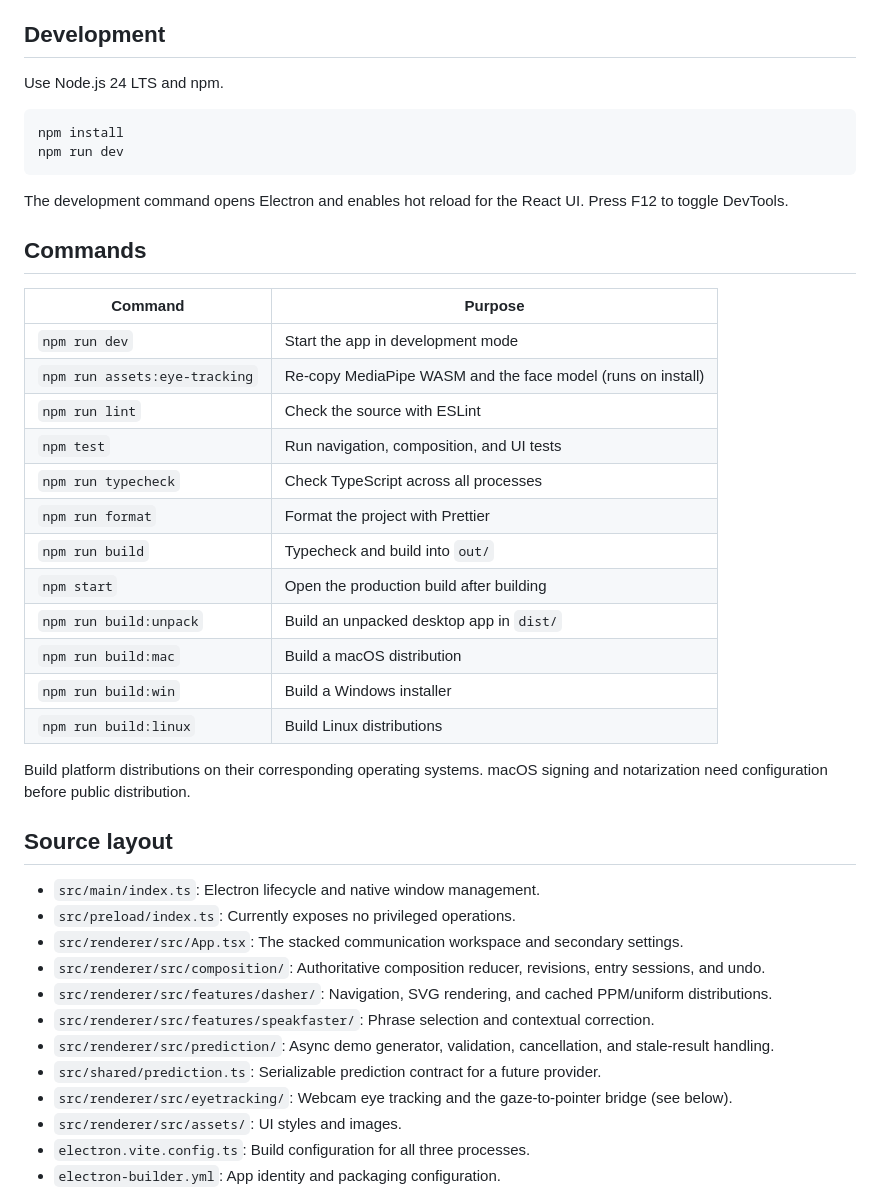
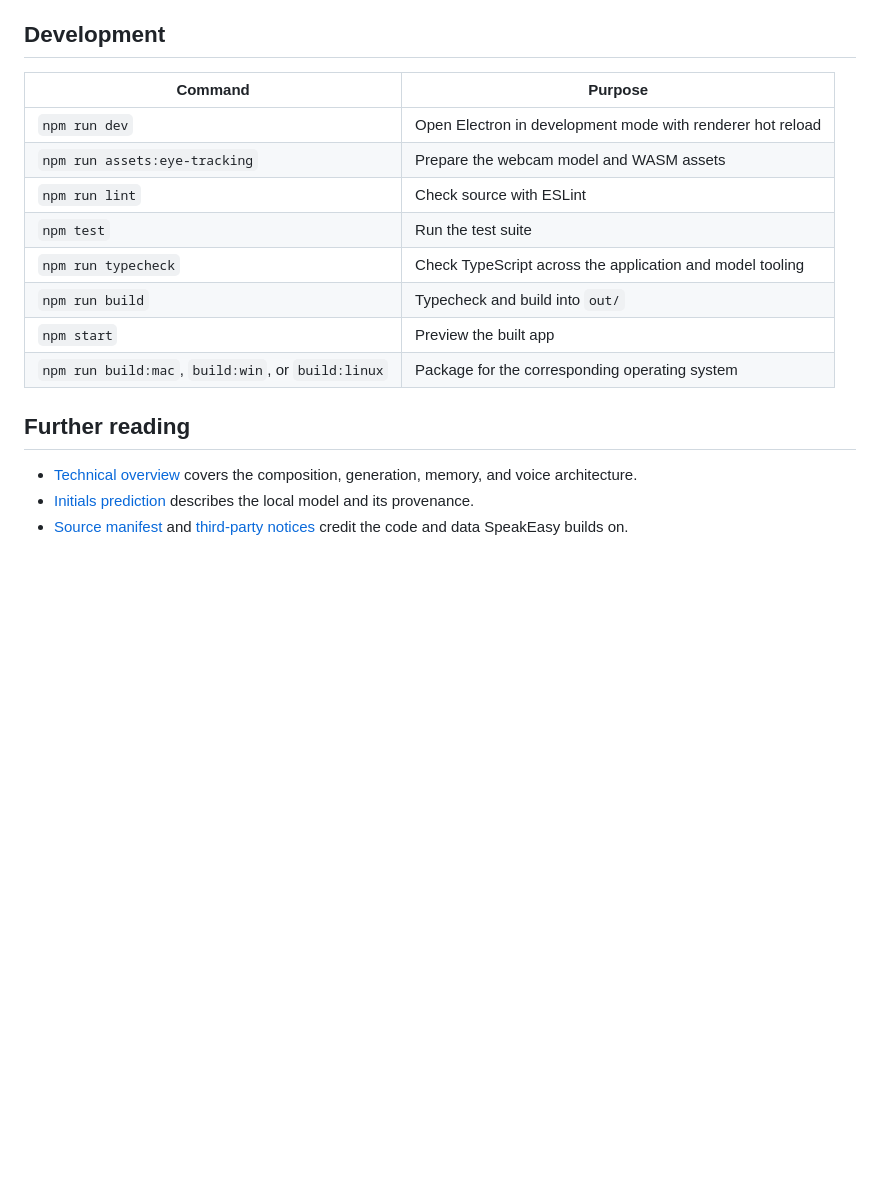
Before and after one commit to Luke-Pitstick/SpeakEasy, a Markdown page: README.md, the part around one of its changes. Drawn GitHub-style; blank space fills up the shorter version.

````diff
--- a/README.md
+++ b/README.md
@@ -16,46 +91,20 @@ The offline initials-prediction experiment is documented in [datasets and techni
 
 ## Development
 
-Use Node.js 24 LTS and npm.
+| Command                                            | Purpose                                                    |
+| -------------------------------------------------- | ---------------------------------------------------------- |
+| `npm run dev`                                      | Open Electron in development mode with renderer hot reload |
+| `npm run assets:eye-tracking`                      | Prepare the webcam model and WASM assets                   |
+| `npm run lint`                                     | Check source with ESLint                                   |
+| `npm test`                                         | Run the test suite                                         |
+| `npm run typecheck`                                | Check TypeScript across the application and model tooling  |
+| `npm run build`                                    | Typecheck and build into `out/`                            |
+| `npm start`                                        | Preview the built app                                      |
+| `npm run build:mac`, `build:win`, or `build:linux` | Package for the corresponding operating system             |
 
-```sh
-npm install
-npm run dev
-```
+## Further reading
 
-The development command opens Electron and enables hot reload for the React UI. Press F12 to toggle DevTools.
+- [Technical overview](docs/technical-overview.md) covers the composition, generation, memory, and voice architecture.
+- [Initials prediction](docs/initials-ppm-integration.md) describes the local model and its provenance.
+- [Source manifest](docs/source-manifest.md) and [third-party notices](THIRD_PARTY_NOTICES.md) credit the code and data SpeakEasy builds on.
 
-## Commands
-
-| Command                       | Purpose                                                     |
-| ----------------------------- | ----------------------------------------------------------- |
-| `npm run dev`                 | Start the app in development mode                           |
-| `npm run assets:eye-tracking` | Re-copy MediaPipe WASM and the face model (runs on install) |
-| `npm run lint`                | Check the source with ESLint                                |
-| `npm test`                    | Run navigation, composition, and UI tests                   |
-| `npm run typecheck`           | Check TypeScript across all processes                       |
-| `npm run format`              | Format the project with Prettier                            |
-| `npm run build`               | Typecheck and build into `out/`                             |
-| `npm start`                   | Open the production build after building                    |
-| `npm run build:unpack`        | Build an unpacked desktop app in `dist/`                    |
-| `npm run build:mac`           | Build a macOS distribution                                  |
-| `npm run build:win`           | Build a Windows installer                                   |
-| `npm run build:linux`         | Build Linux distributions                                   |
-
-Build platform distributions on their corresponding operating systems. macOS signing and notarization need configuration before public distribution.
-
-## Source layout
-
-- `src/main/index.ts`: Electron lifecycle and native window management.
-- `src/preload/index.ts`: Currently exposes no privileged operations.
-- `src/renderer/src/App.tsx`: The stacked communication workspace and secondary settings.
-- `src/renderer/src/composition/`: Authoritative composition reducer, revisions, entry sessions, and undo.
-- `src/renderer/src/features/dasher/`: Navigation, SVG rendering, and cached PPM/uniform distributions.
-- `src/renderer/src/features/speakfaster/`: Phrase selection and contextual correction.
-- `src/renderer/src/prediction/`: Async demo generator, validation, cancellation, and stale-result handling.
-- `src/shared/prediction.ts`: Serializable prediction contract for a future provider.
-- `src/renderer/src/eyetracking/`: Webcam eye tracking and the gaze-to-pointer bridge (see below).
-- `src/renderer/src/assets/`: UI styles and images.
-- `electron.vite.config.ts`: Build configuration for all three processes.
-- `electron-builder.yml`: App identity and packaging configuration.
-
````
Also changed, not shown: other parts of README.md (+84 -30 lines), .github/ISSUE_TEMPLATE/tracker-compatibility.md (added, +28 -0 lines), docs/setup.md (added, +55 -0 lines).
